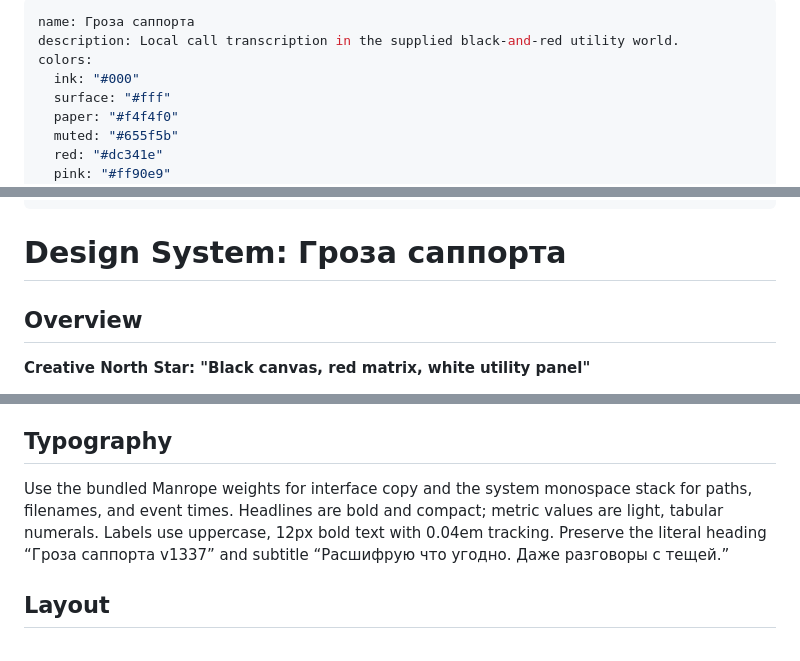
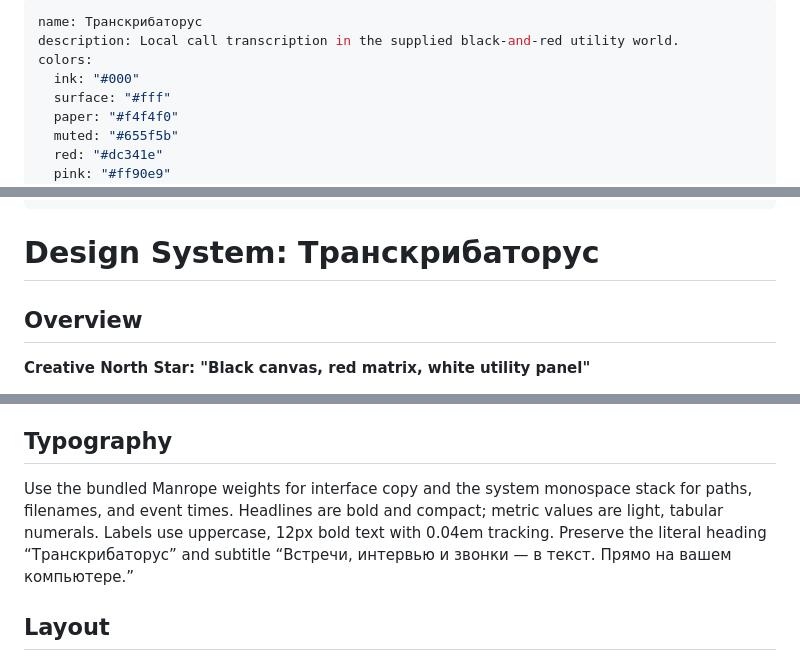
Before and after one commit to percheniy/local-call-transcriber, a Markdown page: DESIGN.md, 3 parts joined by grey strips. GitHub-like rendering.

```diff
--- a/DESIGN.md
+++ b/DESIGN.md
@@ -1,5 +1,5 @@
 ---
-name: Гроза саппорта
+name: Транскрибаторус
 description: Local call transcription in the supplied black-and-red utility world.
 colors:
   ink: "#000"
@@ -55,7 +55,7 @@ components:
     padding: "24px"
 ---
 
-# Design System: Гроза саппорта
+# Design System: Транскрибаторус
 
 ## Overview
 
@@ -74,7 +74,7 @@ Red is the signature accent for the canvas and structural offset. Pink marks sel
 
 ## Typography
 
-Use the bundled Manrope weights for interface copy and the system monospace stack for paths, filenames, and event times. Headlines are bold and compact; metric values are light, tabular numerals. Labels use uppercase, 12px bold text with 0.04em tracking. Preserve the literal heading “Гроза саппорта v1337” and subtitle “Расшифрую что угодно. Даже разговоры с тещей.”
+Use the bundled Manrope weights for interface copy and the system monospace stack for paths, filenames, and event times. Headlines are bold and compact; metric values are light, tabular numerals. Labels use uppercase, 12px bold text with 0.04em tracking. Preserve the literal heading “Транскрибаторус” and subtitle “Встречи, интервью и звонки — в текст. Прямо на вашем компьютере.”
 
 ## Layout
 
```
Also changed, not shown: README.md (+12 -7 lines), media/demo-preview.png (added), media/demo.jpg (deleted), 2 other files.
